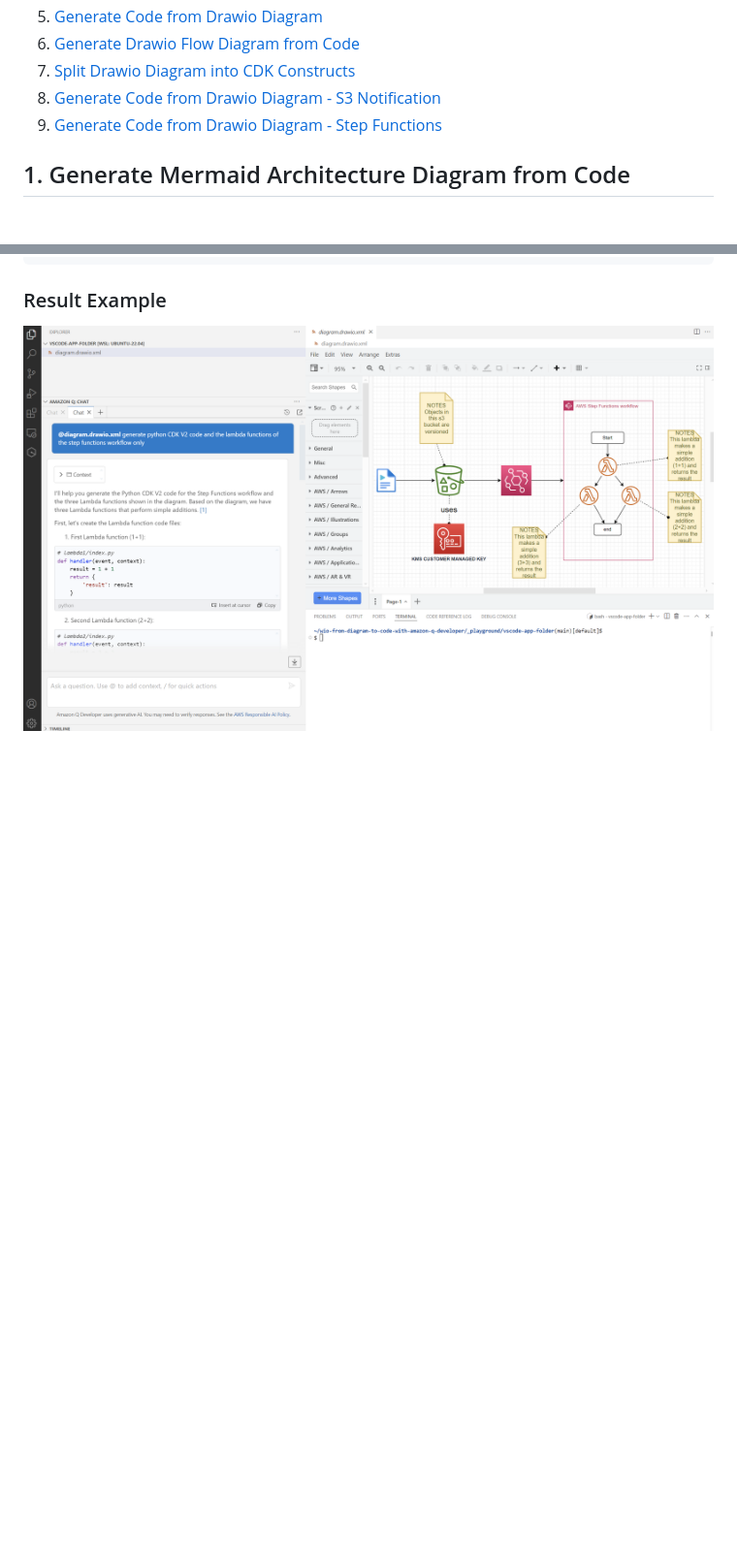
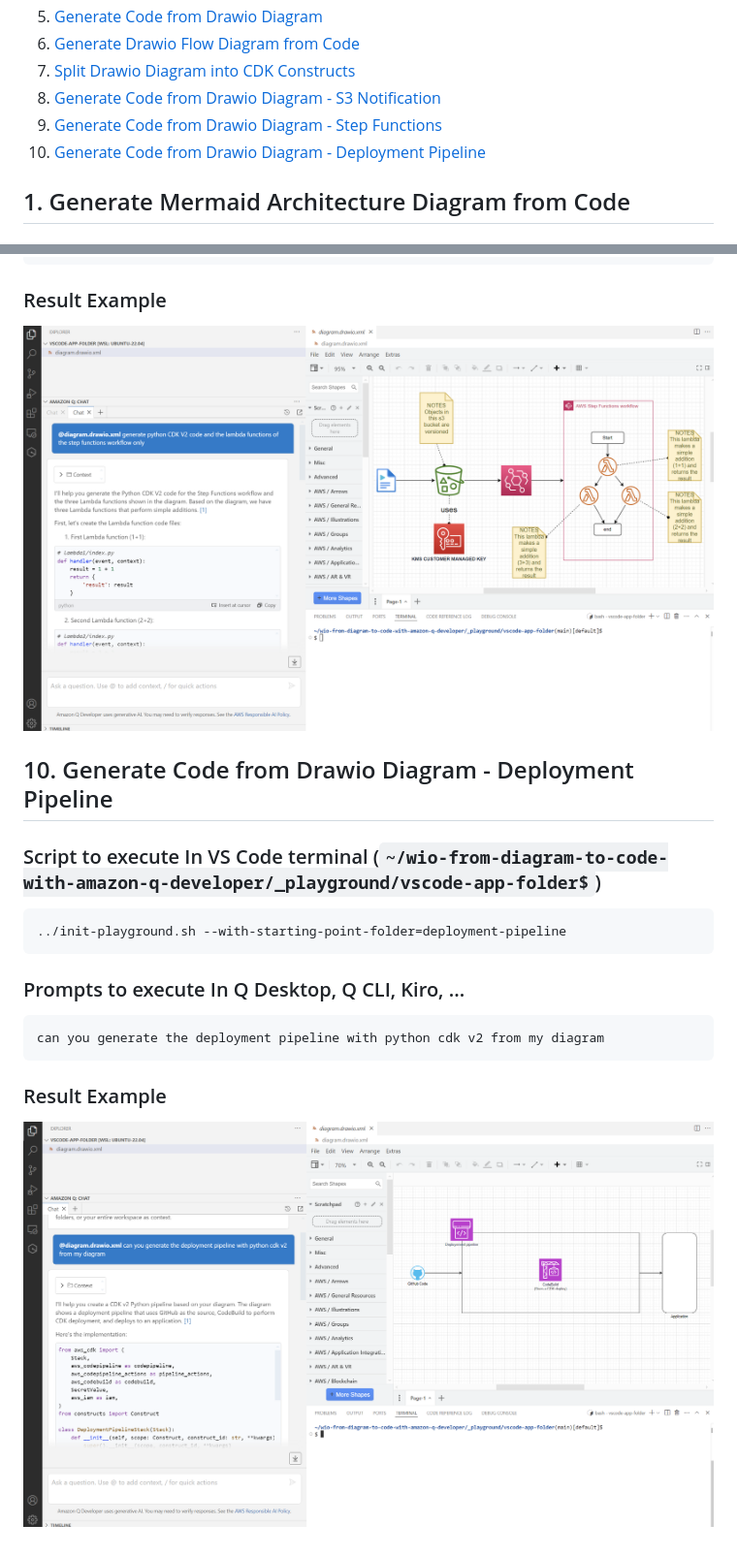
Before and after one commit to welcloud-io/wio-from-diagram-to-code-with-amazon-q-developer, a Markdown page: _playground/TUTORIALS.md, 2 parts joined by grey strips. Shown: that part at 97% size. Drawn GitHub-style; blank space fills up the shorter version.

Commit message:
add deployment pipeline tutorial

````diff
--- a/_playground/TUTORIALS.md
+++ b/_playground/TUTORIALS.md
@@ -8,6 +8,7 @@
 7. [Split Drawio Diagram into CDK Constructs](#7-split-drawio-diagram-into-cdk-constructs)
 8. [Generate Code from Drawio Diagram - S3 Notification](#8-generate-code-from-drawio-diagram---s3-notification)
 9. [Generate Code from Drawio Diagram - Step Functions](#9-generate-code-from-drawio-diagram---step-functions)
+10. [Generate Code from Drawio Diagram - Deployment Pipeline](#10-generate-code-from-drawio-diagram---deployment-pipeline)
 
 ## 1. Generate Mermaid Architecture Diagram from Code
 
@@ -169,3 +170,18 @@ generate infrastructure with CDK V2 (be aware that you have a step functions wor
 
 ### Result Example
 ![tutorial code from drawio diagram data pipeline](../screenshots/tutorial-code-from-drawio-diagram-data-pipeline.png)
+
+## 10. Generate Code from Drawio Diagram - Deployment Pipeline
+
+### Script to execute In VS Code terminal (```~/wio-from-diagram-to-code-with-amazon-q-developer/_playground/vscode-app-folder$```)
+```
+../init-playground.sh --with-starting-point-folder=deployment-pipeline
+```
+
+### Prompts to execute In Q Desktop, Q CLI, Kiro, ...
+```
+can you generate the deployment pipeline with python cdk v2 from my diagram
+```
+
+### Result Example
+![code from drawio diagram deployment pipeline](../screenshots/code-from-drawio-diagram-deployment-pipeline.png)
````
Also changed, not shown: _playground/README-More.md (+1 -1 lines), screenshots/code-from-drawio-diagram-deployment-pipeline.png (renamed from screenshots/deployment-pipeline.png), 2 other files.
